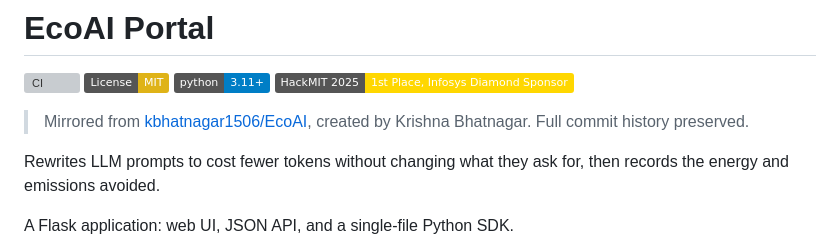
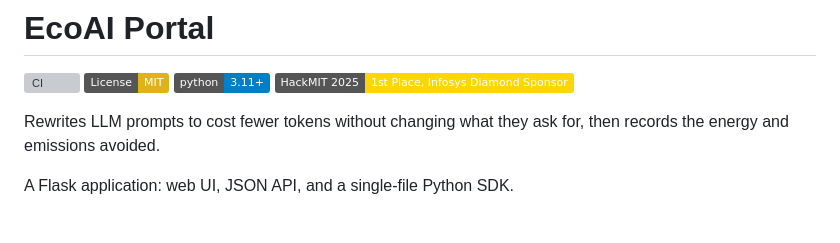
Before and after one commit to aaditisinghal/ecoai-hackmit, a Markdown page: README.md, the part around the change. GitHub-like rendering; badges without logos; blank space fills up the shorter version; grey boxes are pictures that could not be loaded.

Commit message:
Remove mirror attribution note from README

```diff
--- a/README.md
+++ b/README.md
@@ -4,9 +4,6 @@
 [![License: MIT](https://img.shields.io/badge/License-MIT-yellow.svg)](LICENSE)
 [![Python 3.11+](https://img.shields.io/badge/python-3.11%2B-blue.svg)](.python-version)
 [![HackMIT 2025](https://img.shields.io/badge/HackMIT%202025-1st%20Place%2C%20Infosys%20Diamond%20Sponsor-gold.svg)](#hackmit-2025)
-
-> Mirrored from [kbhatnagar1506/EcoAI](https://github.com/kbhatnagar1506/EcoAI),
-> created by Krishna Bhatnagar. Full commit history preserved.
 
 Rewrites LLM prompts to cost fewer tokens without changing what they ask for,
 then records the energy and emissions avoided.
```
